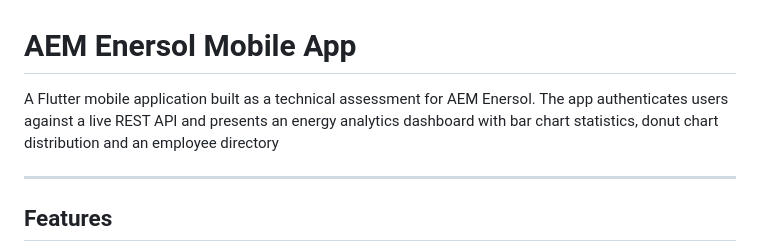
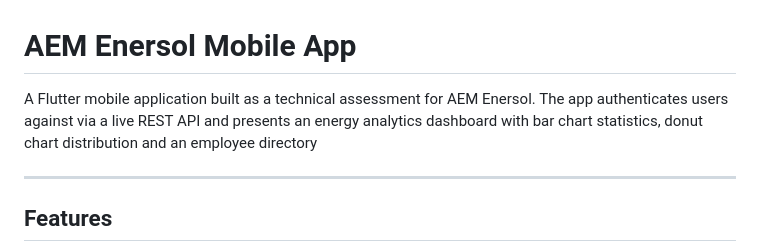
Before and after one commit to MifdzalNorzal/aem_mobile, a Markdown page: README.md, the part around the change. Rendered like a GitHub page.

Commit message:
Update README to specify authentication method
Clarified the authentication method in the README.

```diff
--- a/README.md
+++ b/README.md
@@ -1,6 +1,6 @@
 # AEM Enersol Mobile App
 
-A Flutter mobile application built as a technical assessment for AEM Enersol. The app authenticates users against a live REST API and presents an energy analytics dashboard with bar chart statistics, donut chart distribution and an employee directory
+A Flutter mobile application built as a technical assessment for AEM Enersol. The app authenticates users against via a live REST API and presents an energy analytics dashboard with bar chart statistics, donut chart distribution and an employee directory
 
 ---
 
```
